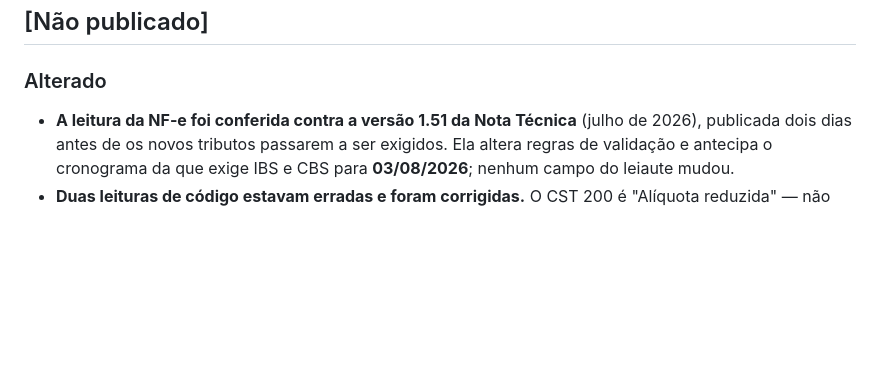
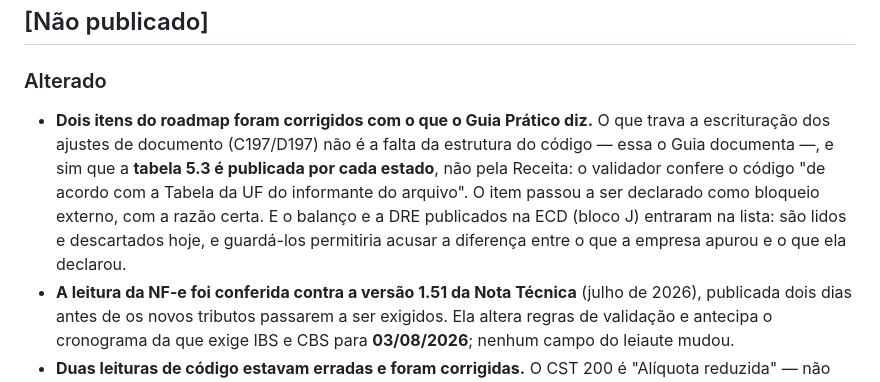
Before and after one commit to fredabsd-svg/SPED-HUB, a Markdown page: CHANGELOG.md, the part around the change. GitHub-like rendering; blank space fills up the shorter version.

```diff
--- a/CHANGELOG.md
+++ b/CHANGELOG.md
@@ -9,6 +9,15 @@ interno da implementação.
 ## [Não publicado]
 
 ### Alterado
+- **Dois itens do roadmap foram corrigidos com o que o Guia Prático diz.** O
+  que trava a escrituração dos ajustes de documento (C197/D197) não é a falta
+  da estrutura do código — essa o Guia documenta —, e sim que a **tabela 5.3 é
+  publicada por cada estado**, não pela Receita: o validador confere o código
+  "de acordo com a Tabela da UF do informante do arquivo". O item passou a ser
+  declarado como bloqueio externo, com a razão certa. E o balanço e a DRE
+  publicados na ECD (bloco J) entraram na lista: são lidos e descartados hoje,
+  e guardá-los permitiria acusar a diferença entre o que a empresa apurou e o
+  que ela declarou.
 - **A leitura da NF-e foi conferida contra a versão 1.51 da Nota Técnica**
   (julho de 2026), publicada dois dias antes de os novos tributos passarem a
   ser exigidos. Ela altera regras de validação e antecipa o cronograma da que
```
Also changed, not shown: docs/roadmap.md (+13 -1 lines).
